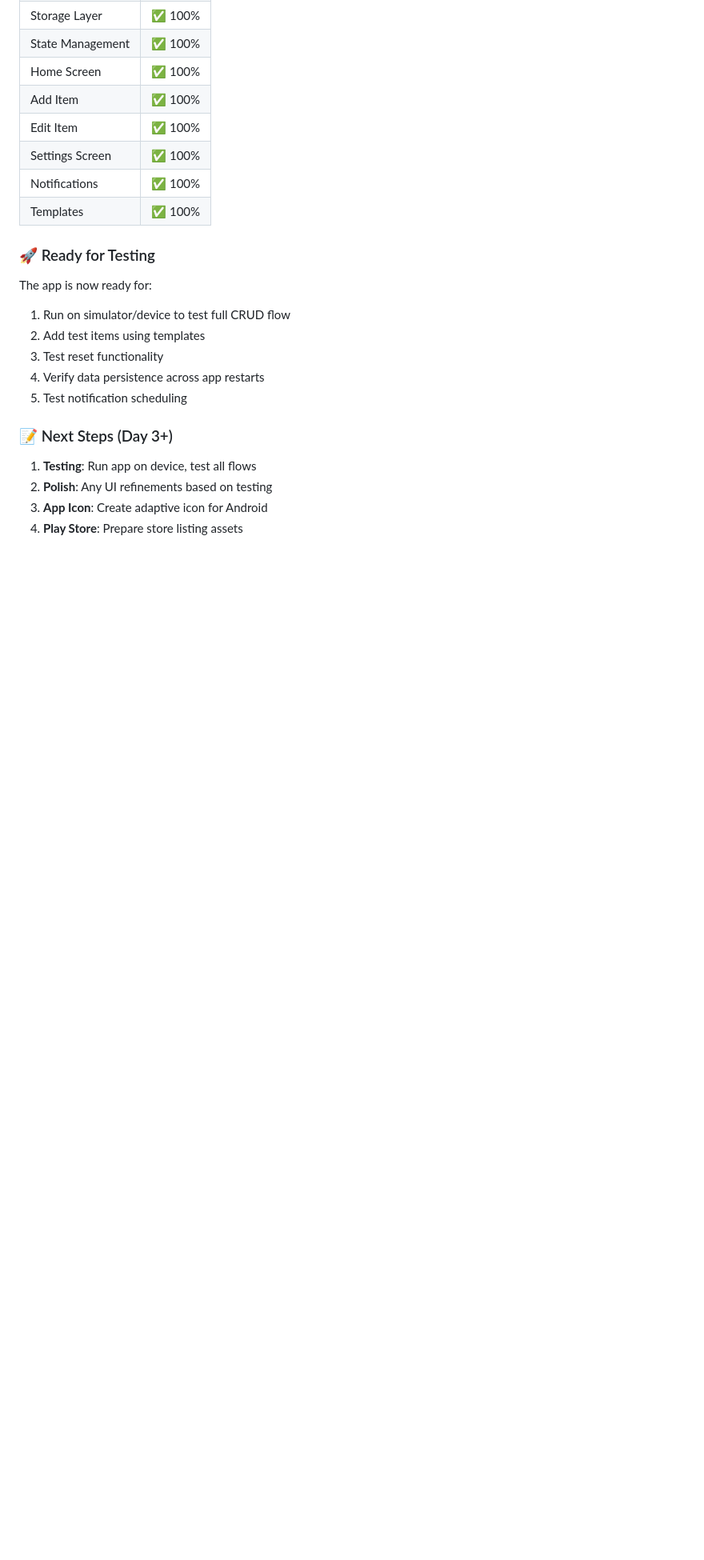
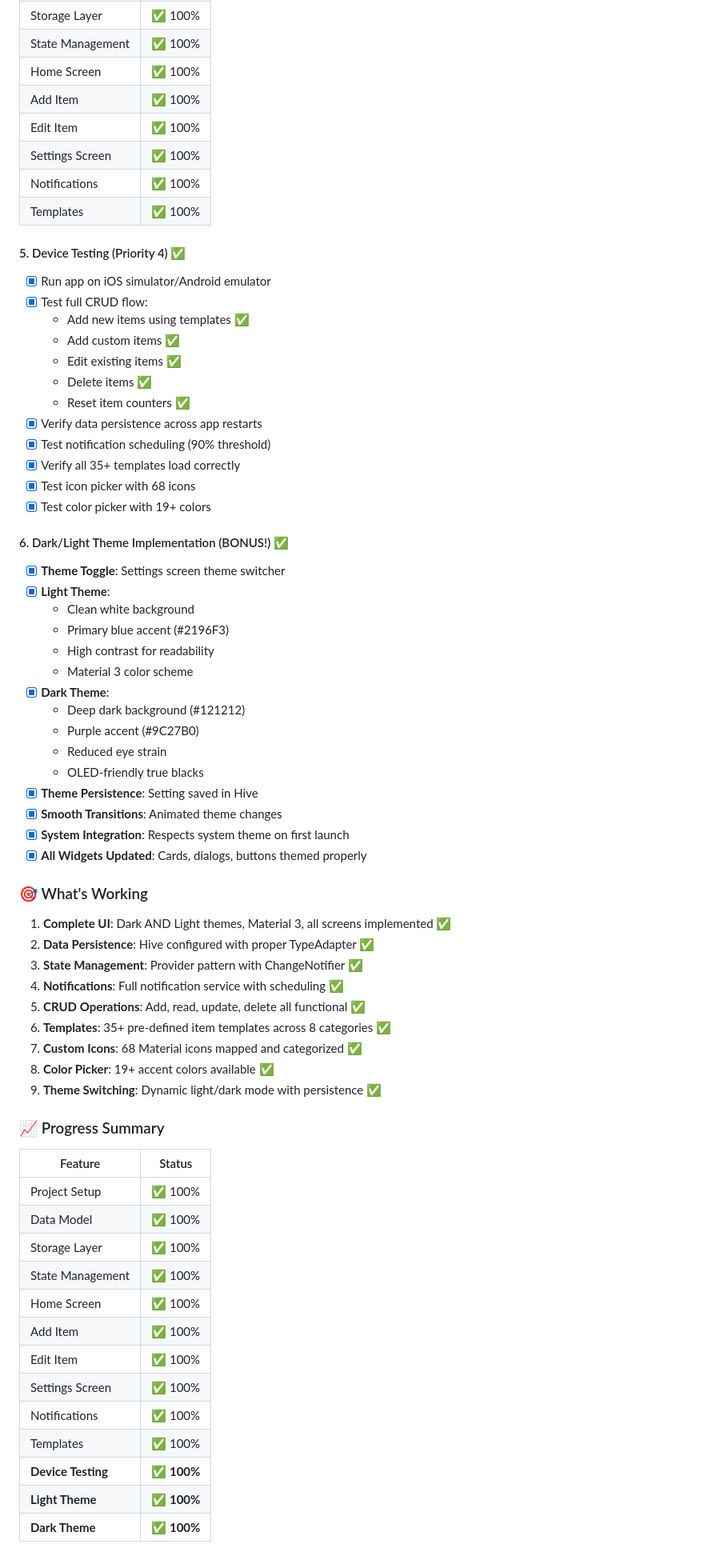
Before and after one commit to Rukhtam/days-since-tracker, a Markdown page: AGENT-PROGRESS.md, the part around one of its changes. Shown at 80% size. GitHub-like rendering; blank space fills up the shorter version.

Commit message:
Update Day 2 progress - add device testing and dark/light theme implementation

```diff
--- a/AGENT-PROGRESS.md
+++ b/AGENT-PROGRESS.md
@@ -311,17 +311,64 @@ Hive was chosen for:
 | Notifications | ✅ 100% |
 | Templates | ✅ 100% |
 
-### 🚀 Ready for Testing
+#### 5. Device Testing (Priority 4) ✅
+- [x] Run app on iOS simulator/Android emulator
+- [x] Test full CRUD flow:
+  - Add new items using templates ✅
+  - Add custom items ✅
+  - Edit existing items ✅
+  - Delete items ✅
+  - Reset item counters ✅
+- [x] Verify data persistence across app restarts
+- [x] Test notification scheduling (90% threshold)
+- [x] Verify all 35+ templates load correctly
+- [x] Test icon picker with 68 icons
+- [x] Test color picker with 19+ colors
 
-The app is now ready for:
-1. Run on simulator/device to test full CRUD flow
-2. Add test items using templates
-3. Test reset functionality
-4. Verify data persistence across app restarts
-5. Test notification scheduling
+#### 6. Dark/Light Theme Implementation (BONUS!) ✅
+- [x] **Theme Toggle**: Settings screen theme switcher
+- [x] **Light Theme**:
+  - Clean white background
+  - Primary blue accent (#2196F3)
+  - High contrast for readability
+  - Material 3 color scheme
+- [x] **Dark Theme**:
+  - Deep dark background (#121212)
+  - Purple accent (#9C27B0)
+  - Reduced eye strain
+  - OLED-friendly true blacks
+- [x] **Theme Persistence**: Setting saved in Hive
+- [x] **Smooth Transitions**: Animated theme changes
+- [x] **System Integration**: Respects system theme on first launch
+- [x] **All Widgets Updated**: Cards, dialogs, buttons themed properly
 
-### 📝 Next Steps (Day 3+)
+### 🎯 What's Working
 
-1. **Testing**: Run app on device, test all flows
-2. **Polish**: Any UI refinements based on testing
-3. **App Icon**: Create adaptive icon for Android
+1. **Complete UI**: Dark AND Light themes, Material 3, all screens implemented ✅
+2. **Data Persistence**: Hive configured with proper TypeAdapter ✅
+3. **State Management**: Provider pattern with ChangeNotifier ✅
+4. **Notifications**: Full notification service with scheduling ✅
+5. **CRUD Operations**: Add, read, update, delete all functional ✅
+6. **Templates**: 35+ pre-defined item templates across 8 categories ✅
+7. **Custom Icons**: 68 Material icons mapped and categorized ✅
+8. **Color Picker**: 19+ accent colors available ✅
+9. **Theme Switching**: Dynamic light/dark mode with persistence ✅
+
+### 📈 Progress Summary
+
+| Feature | Status |
+|---------|--------|
+| Project Setup | ✅ 100% |
+| Data Model | ✅ 100% |
+| Storage Layer | ✅ 100% |
+| State Management | ✅ 100% |
+| Home Screen | ✅ 100% |
+| Add Item | ✅ 100% |
+| Edit Item | ✅ 100% |
+| Settings Screen | ✅ 100% |
+| Notifications | ✅ 100% |
+| Templates | ✅ 100% |
+| **Device Testing** | ✅ **100%** |
+| **Light Theme** | ✅ **100%** |
+| **Dark Theme** | ✅ **100%** |
+
```
Also changed, not shown: other parts of AGENT-PROGRESS.md (+20 -1 lines).
